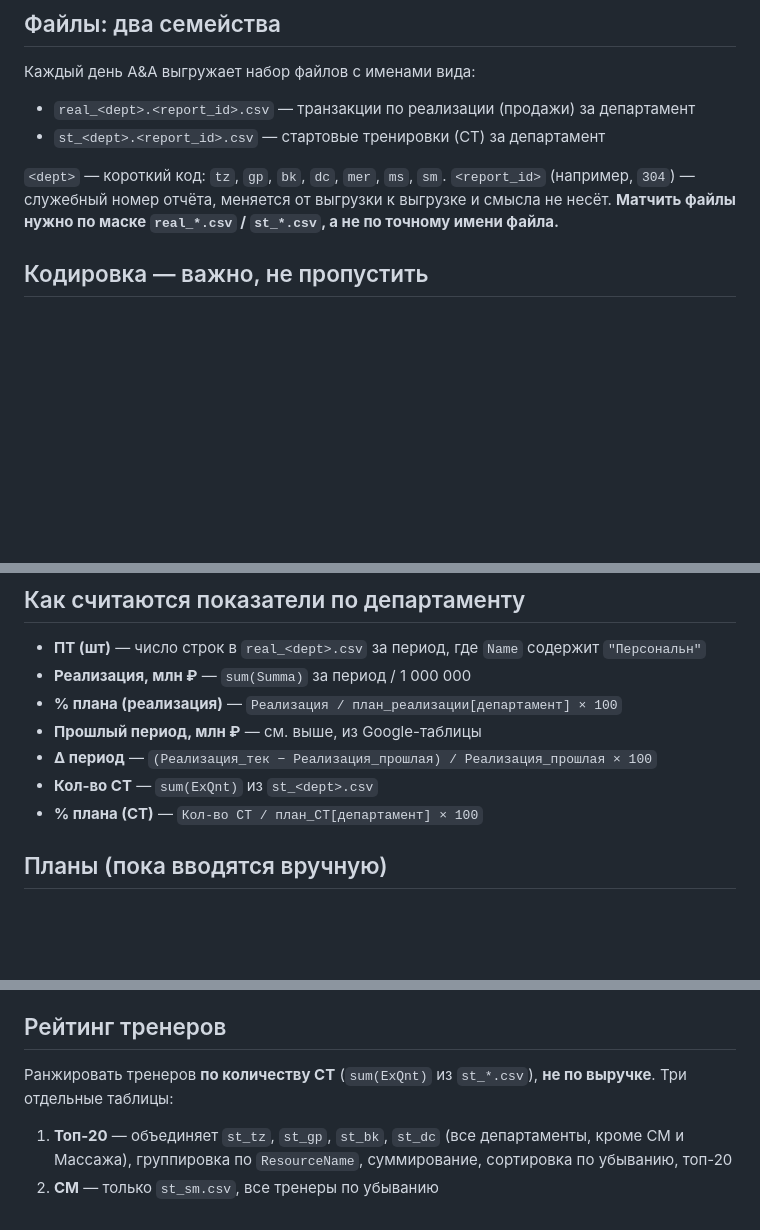
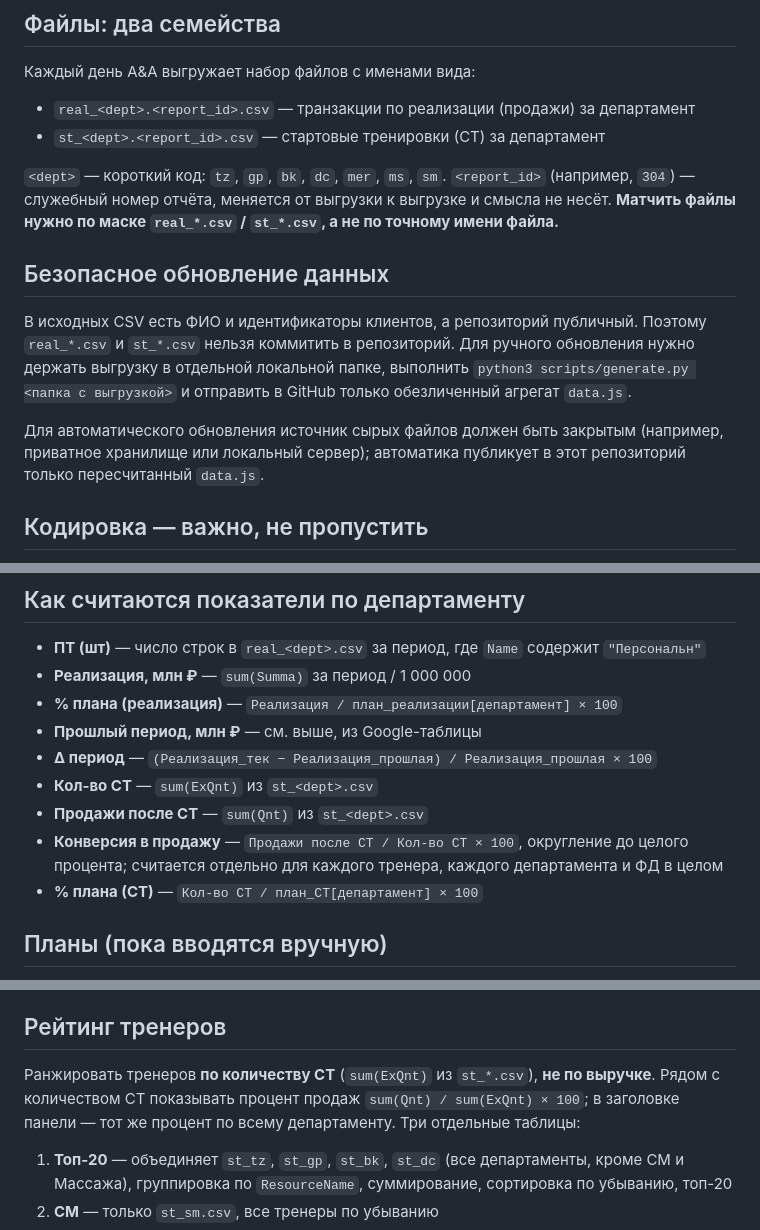
Before and after one commit to michdiru/fd-dashboard, a Markdown page: DATA_SPEC.md, 3 parts joined by grey strips. Drawn GitHub-style; blank space fills up the shorter version.

Commit message:
Описать конверсию СТ и безопасное обновление данных

```diff
--- a/DATA_SPEC.md
+++ b/DATA_SPEC.md
@@ -16,6 +16,18 @@
 `<report_id>` (например, `304`) — служебный номер отчёта, меняется от выгрузки к
 выгрузке и смысла не несёт. **Матчить файлы нужно по маске `real_*.csv` /
 `st_*.csv`, а не по точному имени файла.**
+
+## Безопасное обновление данных
+
+В исходных CSV есть ФИО и идентификаторы клиентов, а репозиторий публичный.
+Поэтому `real_*.csv` и `st_*.csv` нельзя коммитить в репозиторий. Для ручного
+обновления нужно держать выгрузку в отдельной локальной папке, выполнить
+`python3 scripts/generate.py <папка с выгрузкой>` и отправить в GitHub только
+обезличенный агрегат `data.js`.
+
+Для автоматического обновления источник сырых файлов должен быть закрытым
+(например, приватное хранилище или локальный сервер); автоматика публикует в этот
+репозиторий только пересчитанный `data.js`.
 
 ## Кодировка — важно, не пропустить
 
@@ -85,6 +97,10 @@ ResourceName  FIO  ExQnt  Qnt  Cr  DetailName  GroupLevel
 - **Прошлый период, млн ₽** — см. выше, из Google-таблицы
 - **Δ период** — `(Реализация_тек − Реализация_прошлая) / Реализация_прошлая × 100`
 - **Кол-во СТ** — `sum(ExQnt)` из `st_<dept>.csv`
+- **Продажи после СТ** — `sum(Qnt)` из `st_<dept>.csv`
+- **Конверсия в продажу** — `Продажи после СТ / Кол-во СТ × 100`, округление
+  до целого процента; считается отдельно для каждого тренера, каждого
+  департамента и ФД в целом
 - **% плана (СТ)** — `Кол-во СТ / план_СТ[департамент] × 100`
 
 ## Планы (пока вводятся вручную)
@@ -102,7 +118,9 @@ GitHub, не трогая код.
 ## Рейтинг тренеров
 
 Ранжировать тренеров **по количеству СТ** (`sum(ExQnt)` из `st_*.csv`), **не по
-выручке**. Три отдельные таблицы:
+выручке**. Рядом с количеством СТ показывать процент продаж
+`sum(Qnt) / sum(ExQnt) × 100`; в заголовке панели — тот же процент по всему
+департаменту. Три отдельные таблицы:
 
 1. **Топ-20** — объединяет `st_tz`, `st_gp`, `st_bk`, `st_dc` (все департаменты,
    кроме СМ и Массажа), группировка по `ResourceName`, суммирование, сортировка
```
